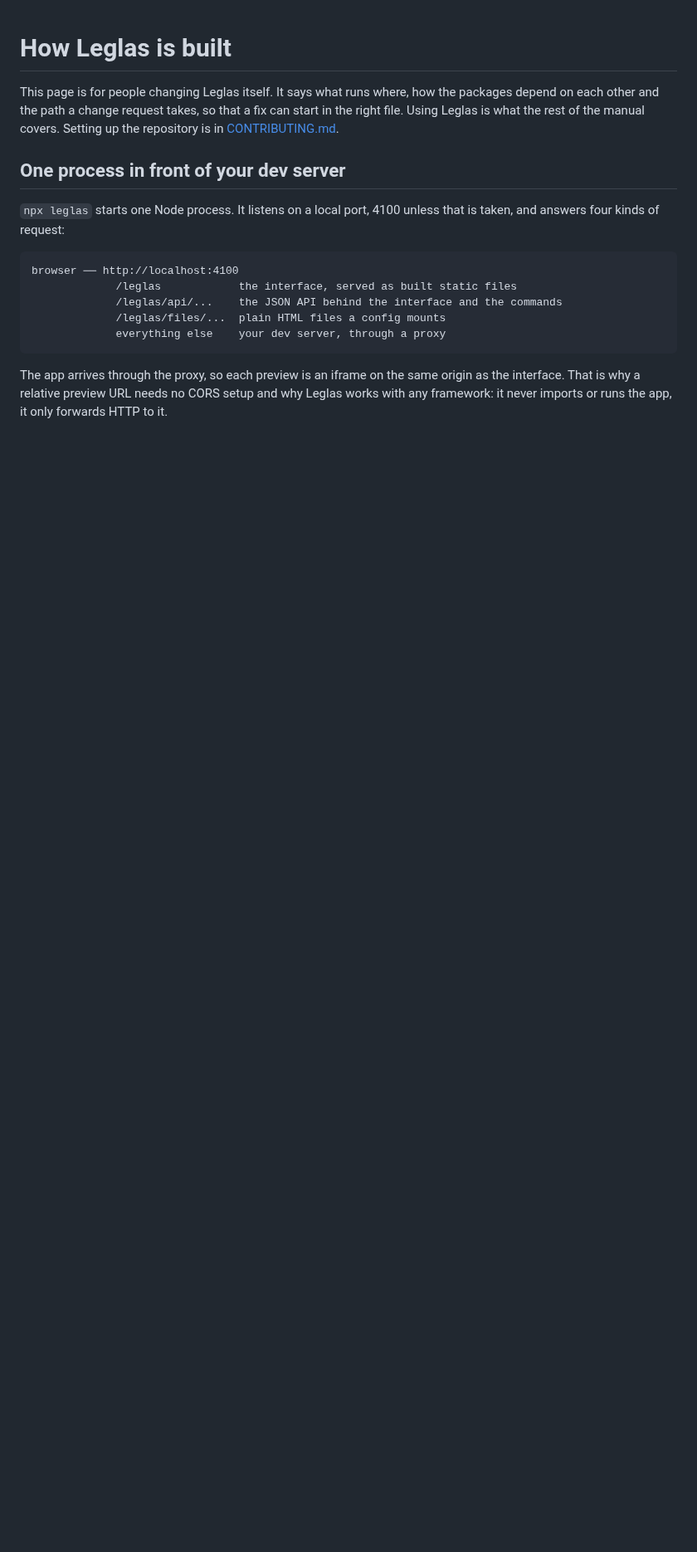
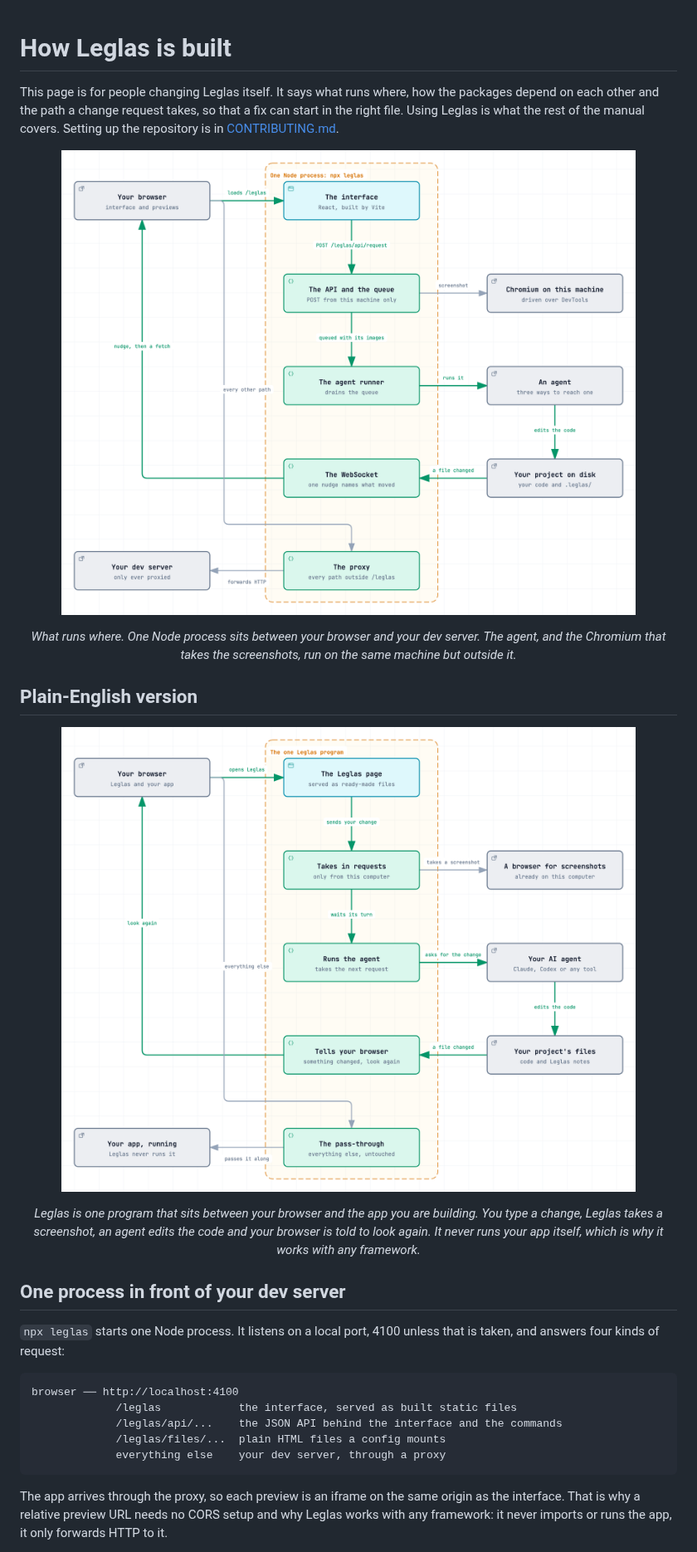
Before and after one commit to FredAmartey/leglas, a Markdown page: docs/architecture.md, the part around the change. Shown at 83% size. Drawn GitHub-style; pictures changed too: .github/assets/architecture-plain.png (added), .github/assets/architecture.png (added); blank space fills up the shorter version.

Commit message:
docs: add a diagram pair to the architecture page

```diff
--- a/docs/architecture.md
+++ b/docs/architecture.md
@@ -5,6 +5,20 @@ how the packages depend on each other and the path a change request takes,
 so that a fix can start in the right file. Using Leglas is what the rest of
 the manual covers. Setting up the repository is in
 [CONTRIBUTING.md](../CONTRIBUTING.md).
+
+<p align="center">
+  <img src="https://raw.githubusercontent.com/FredAmartey/leglas/main/.github/assets/architecture.png" width="852" alt="Ten boxes and the arrows between them: the browser loads the interface, a change request goes through the API and the queue to the agent runner and on to an agent, the agent edits the project, a file change reaches the WebSocket, which nudges the browser, and every other path goes through the proxy to the dev server" />
+</p>
+
+<p align="center"><i>What runs where. One Node process sits between your browser and your dev server. The agent, and the Chromium that takes the screenshots, run on the same machine but outside it.</i></p>
+
+## Plain-English version
+
+<p align="center">
+  <img src="https://raw.githubusercontent.com/FredAmartey/leglas/main/.github/assets/architecture-plain.png" width="852" alt="The same ten boxes with plain labels: your browser opens the Leglas page, your change waits its turn, the agent edits your project's files, Leglas tells your browser to look again and everything else passes through to your running app" />
+</p>
+
+<p align="center"><i>Leglas is one program that sits between your browser and the app you are building. You type a change, Leglas takes a screenshot, an agent edits the code and your browser is told to look again. It never runs your app itself, which is why it works with any framework.</i></p>
 
 ## One process in front of your dev server
 
```
